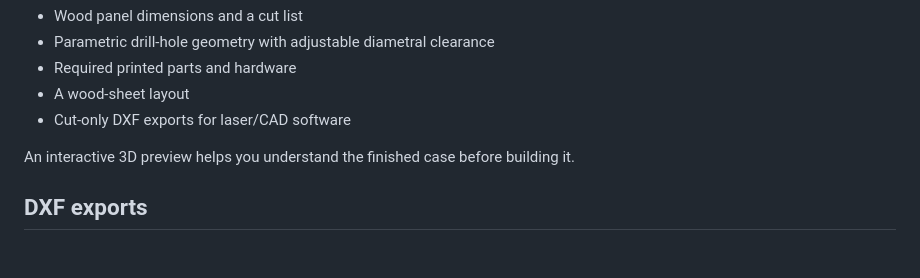
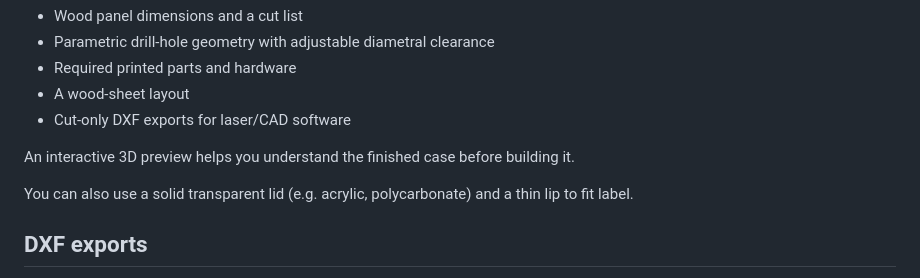
Before and after one commit to mahenzon/ModuBOX, a Markdown page: README.md, the part around the change. GitHub-like rendering; blank space fills up the shorter version.

```diff
--- a/README.md
+++ b/README.md
@@ -9,6 +9,8 @@ ModuBOX Case Configurator is a browser-based planning tool for the [ModuBOX Wood
 - Cut-only DXF exports for laser/CAD software
 
 An interactive 3D preview helps you understand the finished case before building it.
+
+You can also use a solid transparent lid (e.g. acrylic, polycarbonate) and a thin lip to fit label.
 
 ## DXF exports
 
```
Also changed, not shown: AGENTS.md (+4 -3 lines).
